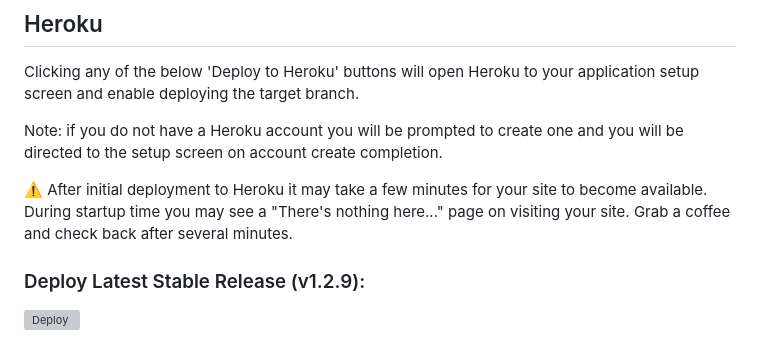
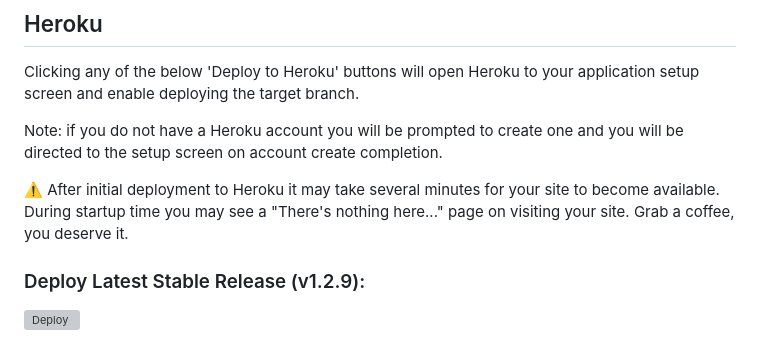
Before and after one commit to moneil/DSKTOOL-for-Learn, a Markdown page: README.md, the part around the change. Rendered like a GitHub page; grey boxes are pictures that could not be loaded.

```diff
--- a/README.md
+++ b/README.md
@@ -46,7 +46,7 @@ Clicking any of the below 'Deploy to Heroku' buttons will open Heroku to your ap
 
 Note: if you do not have a Heroku account you will be prompted to create one and you will be directed to the setup screen on account create completion.
 
-:warning: After initial deployment to Heroku it may take a few minutes for your site to become available. During startup time you may see a "There's nothing here..." page on visiting your site. Grab a coffee and check back after several minutes.
+:warning: After initial deployment to Heroku it may take several minutes for your site to become available. During startup time you may see a "There's nothing here..." page on visiting your site. Grab a coffee, you deserve it.
 
 ### Deploy Latest Stable Release (v1.2.9):
 <a href="https://heroku.com/deploy?template=https://github.com/moneil/DSKTOOL-for-Learn/tree/main">
```
